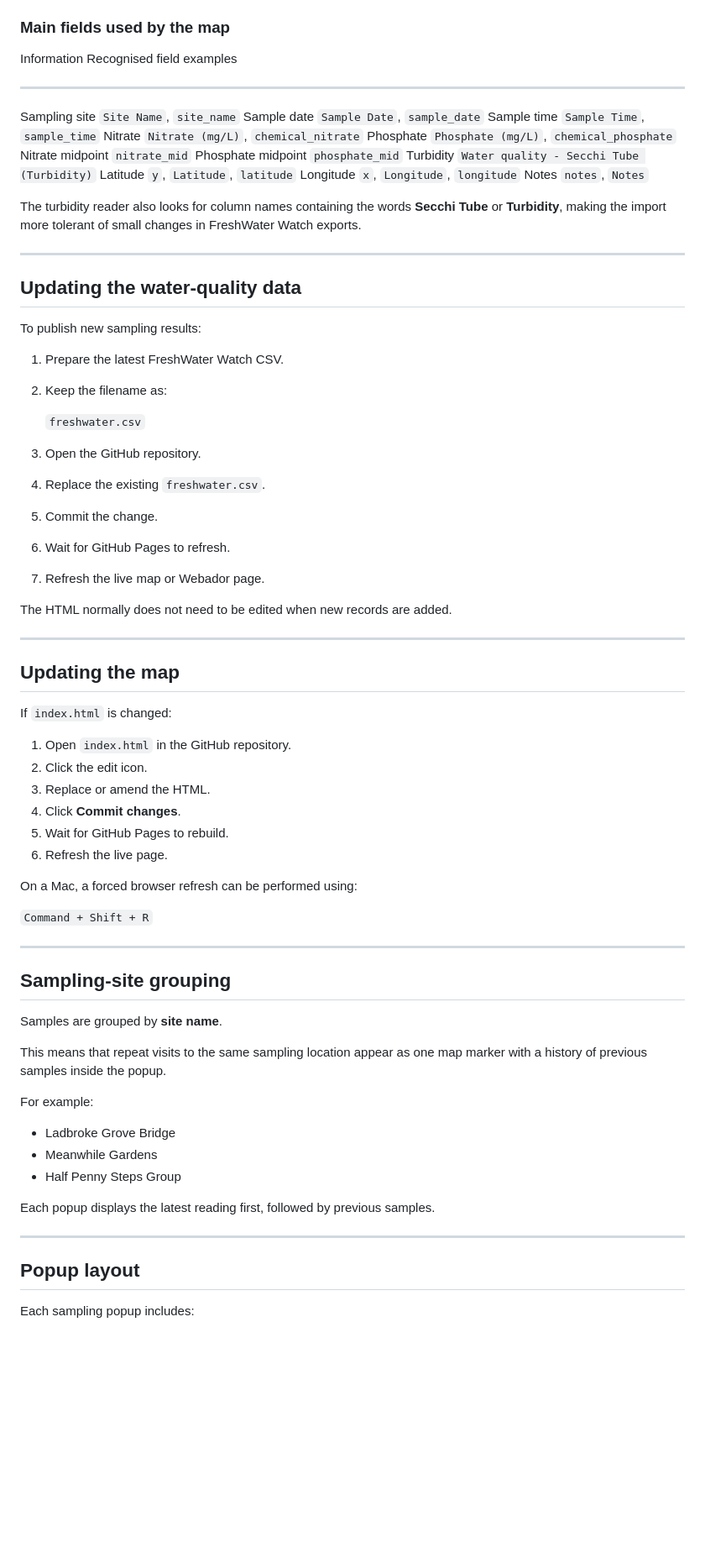
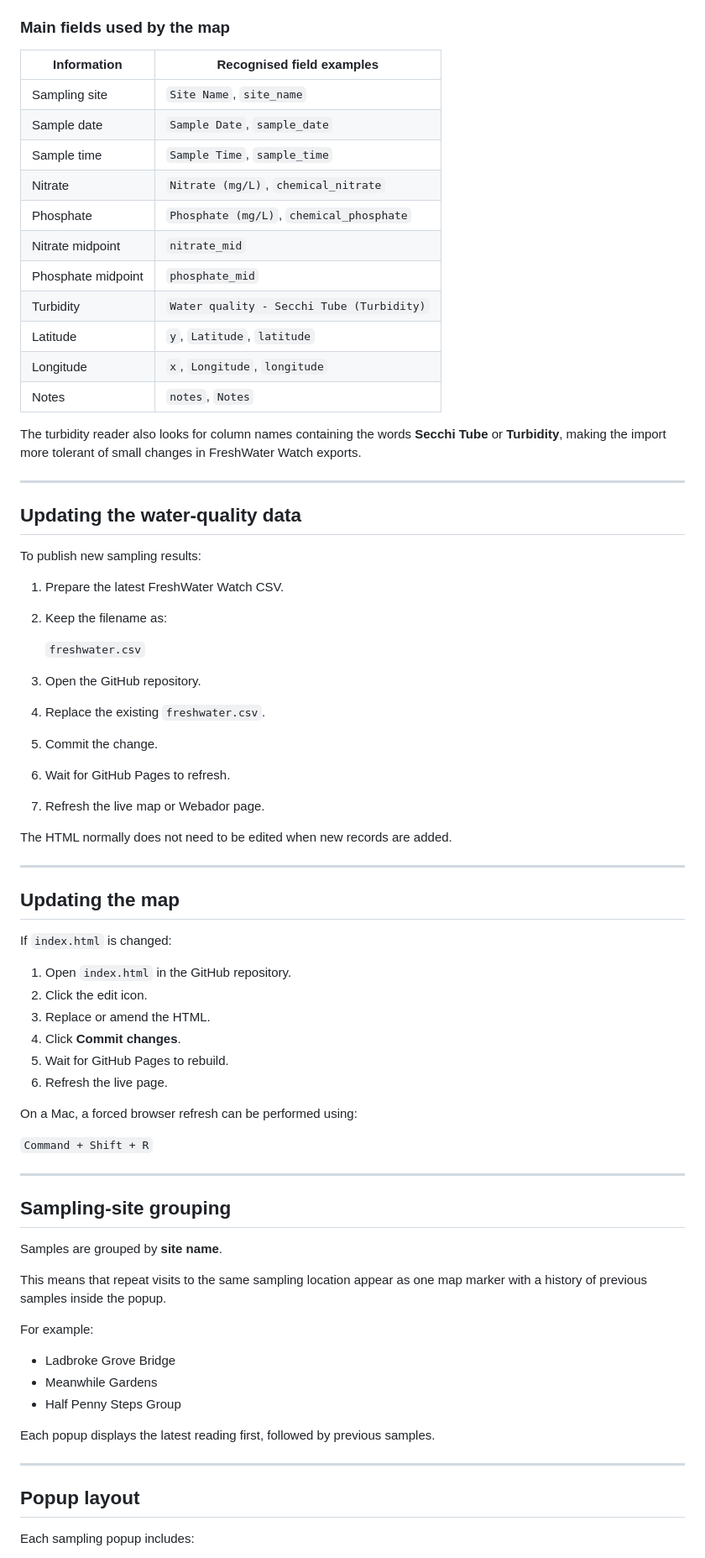
Before and after one commit to raylancashire/queens-park-canal-map, a Markdown page: README.md, the part around one of its changes. Shown at 84% size. Drawn GitHub-style; blank space fills up the shorter version.

```diff
--- a/README.md
+++ b/README.md
@@ -93,84 +81,75 @@ field names and simplified field names.
 
 ### Main fields used by the map
 
-  Information          Recognised field examples
-  -------------------- -------------------------------------------
-  Sampling site        `Site Name`, `site_name`
-  Sample date          `Sample Date`, `sample_date`
-  Sample time          `Sample Time`, `sample_time`
-  Nitrate              `Nitrate (mg/L)`, `chemical_nitrate`
-  Phosphate            `Phosphate (mg/L)`, `chemical_phosphate`
-  Nitrate midpoint     `nitrate_mid`
-  Phosphate midpoint   `phosphate_mid`
-  Turbidity            `Water quality - Secchi Tube (Turbidity)`
-  Latitude             `y`, `Latitude`, `latitude`
-  Longitude            `x`, `Longitude`, `longitude`
-  Notes                `notes`, `Notes`
+| Information | Recognised field examples |
+|---|---|
+| Sampling site | `Site Name`, `site_name` |
+| Sample date | `Sample Date`, `sample_date` |
+| Sample time | `Sample Time`, `sample_time` |
+| Nitrate | `Nitrate (mg/L)`, `chemical_nitrate` |
+| Phosphate | `Phosphate (mg/L)`, `chemical_phosphate` |
+| Nitrate midpoint | `nitrate_mid` |
+| Phosphate midpoint | `phosphate_mid` |
+| Turbidity | `Water quality - Secchi Tube (Turbidity)` |
+| Latitude | `y`, `Latitude`, `latitude` |
+| Longitude | `x`, `Longitude`, `longitude` |
+| Notes | `notes`, `Notes` |
 
-The turbidity reader also looks for column names containing the words
-**Secchi Tube** or **Turbidity**, making the import more tolerant of
-small changes in FreshWater Watch exports.
+The turbidity reader also looks for column names containing the words **Secchi Tube** or **Turbidity**, making the import more tolerant of small changes in FreshWater Watch exports.
 
-------------------------------------------------------------------------
+---
 
 ## Updating the water-quality data
 
 To publish new sampling results:
 
-1.  Prepare the latest FreshWater Watch CSV.
+1. Prepare the latest FreshWater Watch CSV.
+2. Keep the filename as:
 
-2.  Keep the filename as:
+   `freshwater.csv`
 
-    `freshwater.csv`
-
-3.  Open the GitHub repository.
-
-4.  Replace the existing `freshwater.csv`.
-
-5.  Commit the change.
-
-6.  Wait for GitHub Pages to refresh.
-
-7.  Refresh the live map or Webador page.
+3. Open the GitHub repository.
+4. Replace the existing `freshwater.csv`.
+5. Commit the change.
+6. Wait for GitHub Pages to refresh.
+7. Refresh the live map or Webador page.
 
 The HTML normally does not need to be edited when new records are added.
 
-------------------------------------------------------------------------
+---
 
 ## Updating the map
 
 If `index.html` is changed:
 
-1.  Open `index.html` in the GitHub repository.
-2.  Click the edit icon.
-3.  Replace or amend the HTML.
-4.  Click **Commit changes**.
-5.  Wait for GitHub Pages to rebuild.
-6.  Refresh the live page.
+1. Open `index.html` in the GitHub repository.
+2. Click the edit icon.
+3. Replace or amend the HTML.
+4. Click **Commit changes**.
+5. Wait for GitHub Pages to rebuild.
+6. Refresh the live page.
 
 On a Mac, a forced browser refresh can be performed using:
 
 `Command + Shift + R`
 
-------------------------------------------------------------------------
+---
 
 ## Sampling-site grouping
 
 Samples are grouped by **site name**.
 
-This means that repeat visits to the same sampling location appear as
-one map marker with a history of previous samples inside the popup.
+This means that repeat visits to the same sampling location appear as one map marker with a history of previous samples inside the popup.
 
 For example:
 
--   Ladbroke Grove Bridge
--   Meanwhile Gardens
--   Half Penny Steps Group
+- Ladbroke Grove Bridge
+- Meanwhile Gardens
+- Half Penny Steps Group
 
-Each popup displays the latest reading first, followed by previous
-samples.
+Each popup displays the latest reading first, followed by previous samples.
 
-------------------------------------------------------------------------
+---
 
 ## Popup layout
 
```
Also changed, not shown: other parts of README.md (+201 -304 lines).
